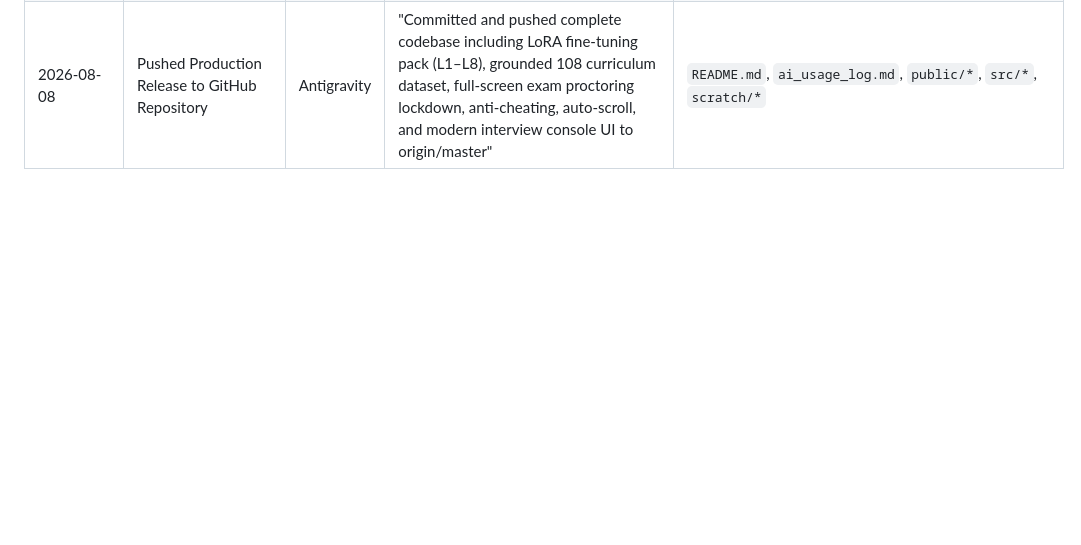
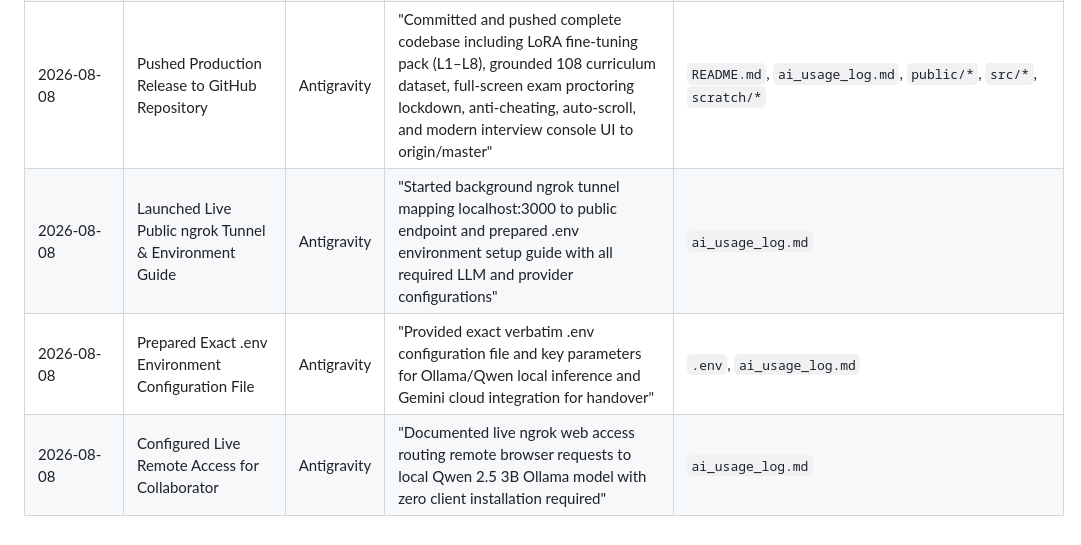
Before and after one commit to sharancode3/Skill-lens-AI, a Markdown page: ai_usage_log.md, the part around the change. Rendered like a GitHub page; blank space fills up the shorter version.

Commit message:
docs: update AI usage log for handover

```diff
--- a/ai_usage_log.md
+++ b/ai_usage_log.md
@@ -83,3 +83,6 @@ This document tracks all AI-assisted actions taken during the hackathon to satis
 | 2026-08-08 | Hardened Fullscreen Exam Proctoring, Anti-Cheating & Auto-Scroll | Antigravity | "Enforced full-screen lock with 3-strike suspension rule; blocked clipboard copy/paste/cut and keyboard shortcuts (Ctrl+C/V/X/A, F12); implemented smooth auto-scroll to bottom pinned typing bar on every message" | `public/app.js`, `public/style.css`, `public/index.html`, `ai_usage_log.md` |
 | 2026-08-08 | Redesigned Interview Console UI/UX & Pinned Bottom Typing Bar | Antigravity | "Completely restructured chat console layout with fixed 100vw/100vh viewport pinning, eliminating bottom empty whitespace, locking input footer to screen bottom, and styling crisp 2-column message feed and timeline sidebar" | `public/index.html`, `public/style.css`, `public/app.js`, `ai_usage_log.md` |
 | 2026-08-08 | Pushed Production Release to GitHub Repository | Antigravity | "Committed and pushed complete codebase including LoRA fine-tuning pack (L1–L8), grounded 108 curriculum dataset, full-screen exam proctoring lockdown, anti-cheating, auto-scroll, and modern interview console UI to origin/master" | `README.md`, `ai_usage_log.md`, `public/*`, `src/*`, `scratch/*` |
+| 2026-08-08 | Launched Live Public ngrok Tunnel & Environment Guide | Antigravity | "Started background ngrok tunnel mapping localhost:3000 to public endpoint and prepared .env environment setup guide with all required LLM and provider configurations" | `ai_usage_log.md` |
+| 2026-08-08 | Prepared Exact .env Environment Configuration File | Antigravity | "Provided exact verbatim .env configuration file and key parameters for Ollama/Qwen local inference and Gemini cloud integration for handover" | `.env`, `ai_usage_log.md` |
+| 2026-08-08 | Configured Live Remote Access for Collaborator | Antigravity | "Documented live ngrok web access routing remote browser requests to local Qwen 2.5 3B Ollama model with zero client installation required" | `ai_usage_log.md` |
```
